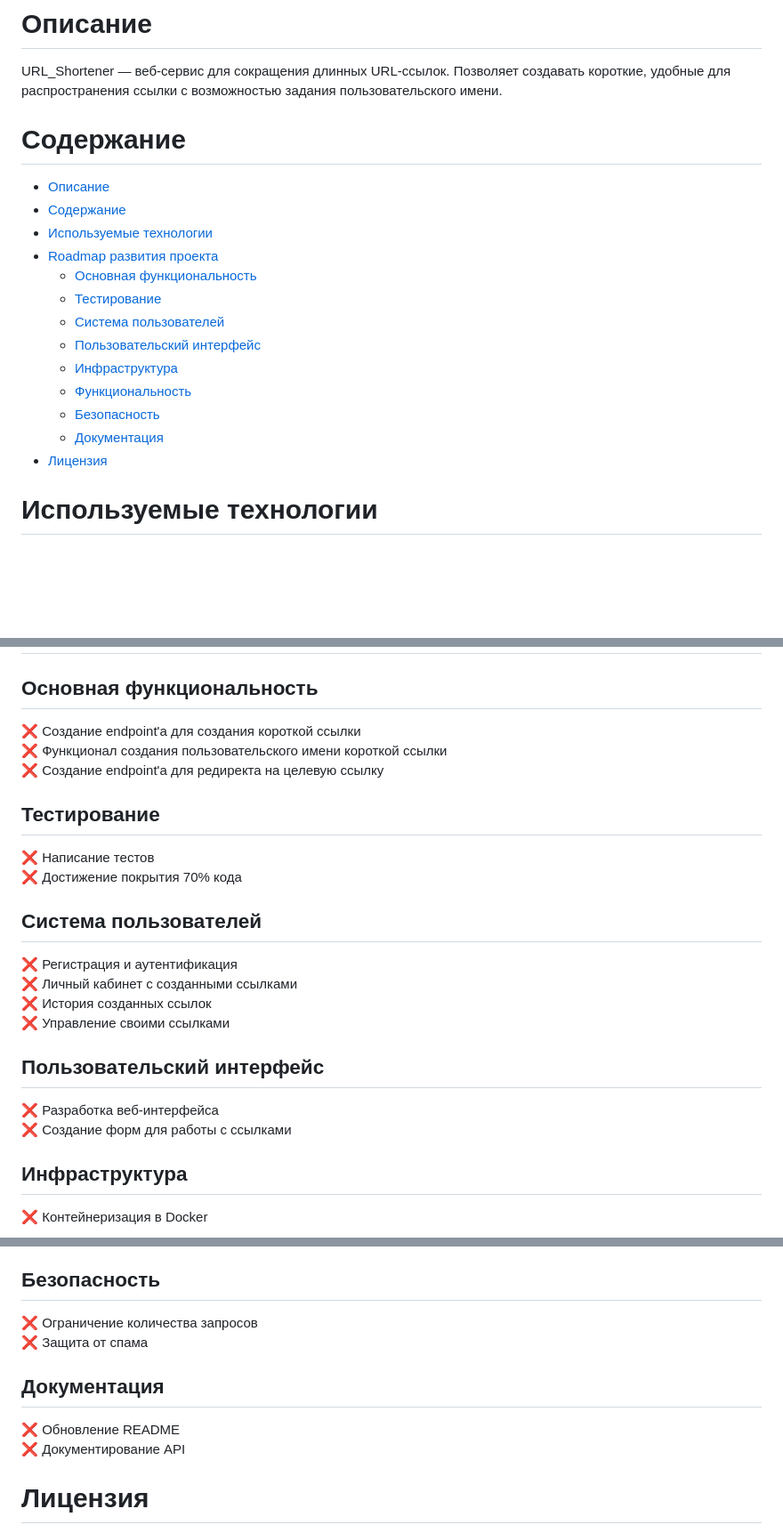
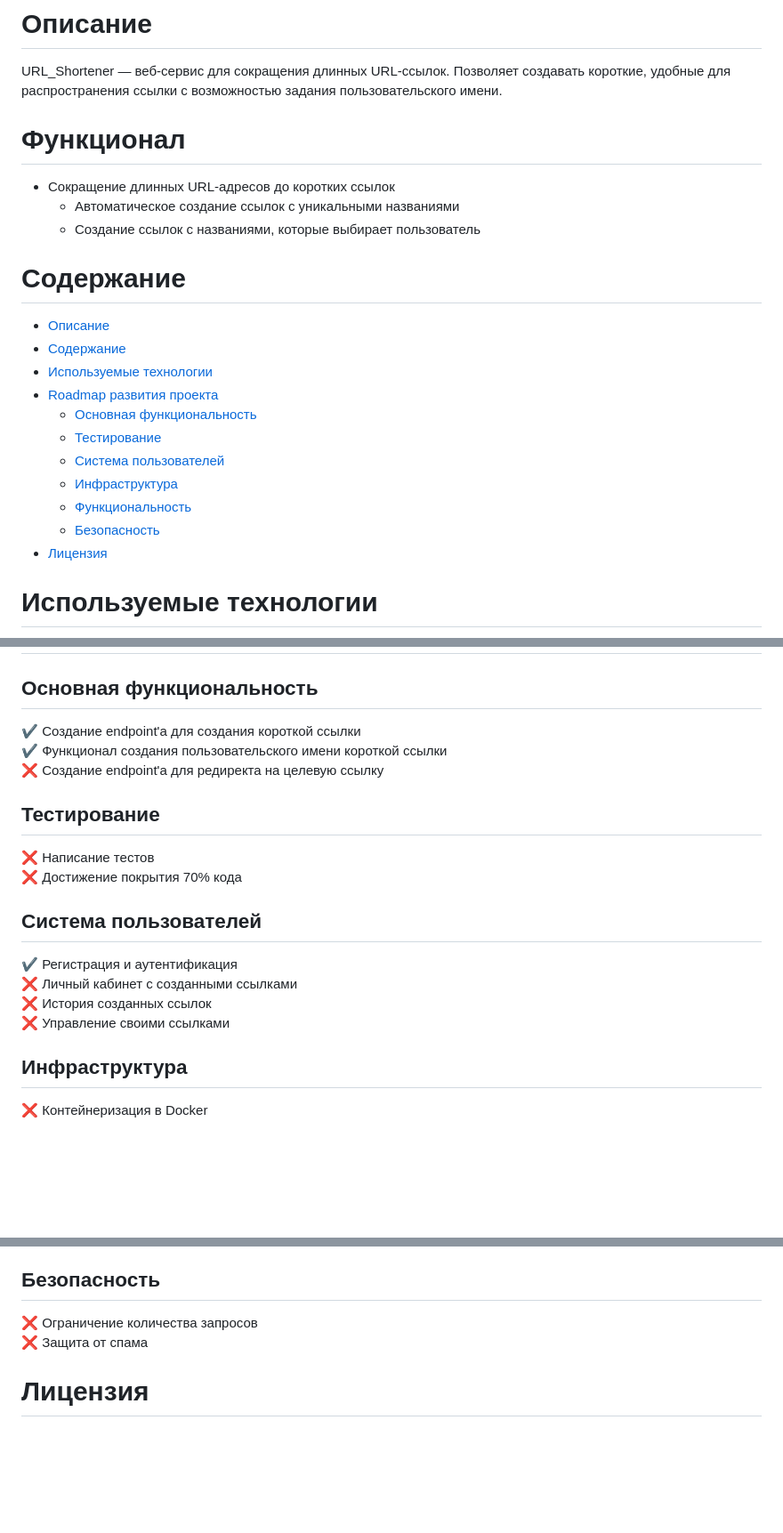
Before and after one commit to Dosto4k/URL_Shortener, a Markdown page: README.md, 3 parts joined by grey strips. Shown at 89% size. GitHub-like rendering; blank space fills up the shorter version.

Commit message:
docs(readme): Update README

```diff
--- a/README.md
+++ b/README.md
@@ -1,6 +1,11 @@
 # Описание
 URL_Shortener — веб‑сервис для сокращения длинных URL‑ссылок.
 Позволяет создавать короткие, удобные для распространения ссылки с возможностью задания пользовательского имени.
+
+# Функционал
+- Сокращение длинных URL-адресов до коротких ссылок
+  - Автоматическое создание ссылок с уникальными названиями
+  - Создание ссылок с названиями, которые выбирает пользователь
 
 # Содержание
 - [Описание](#описание)
@@ -10,11 +15,9 @@ URL_Shortener — веб‑сервис для сокращения длинны
   - [Основная функциональность](#основная-функциональность)
   - [Тестирование](#тестирование)
   - [Система пользователей](#система-пользователей)
-  - [Пользовательский интерфейс](#пользовательский-интерфейс)
   - [Инфраструктура](#инфраструктура)
   - [Функциональность](#функциональность)
   - [Безопасность](#безопасность)
-  - [Документация](#документация)
 - [Лицензия](#лицензия)
 
 # Используемые технологии
@@ -31,8 +34,8 @@ URL_Shortener — веб‑сервис для сокращения длинны
 # Roadmap развития проекта
 
 ## Основная функциональность
-❌ Создание endpoint'а для создания короткой ссылки<br>
-❌ Функционал создания пользовательского имени короткой ссылки<br>
+✔️ Создание endpoint'а для создания короткой ссылки<br>
+✔️ Функционал создания пользовательского имени короткой ссылки<br>
 ❌ Создание endpoint'а для редиректа на целевую ссылку<br>
 
 ## Тестирование
@@ -40,14 +43,10 @@ URL_Shortener — веб‑сервис для сокращения длинны
 ❌ Достижение покрытия 70% кода<br>
 
 ## Система пользователей
-❌ Регистрация и аутентификация<br>
+✔️ Регистрация и аутентификация<br>
 ❌ Личный кабинет с созданными ссылками<br>
 ❌ История созданных ссылок<br>
 ❌ Управление своими ссылками<br>
-
-## Пользовательский интерфейс
-❌ Разработка веб-интерфейса<br>
-❌ Создание форм для работы с ссылками<br>
 
 ## Инфраструктура
 ❌ Контейнеризация в Docker<br>
@@ -64,9 +63,5 @@ URL_Shortener — веб‑сервис для сокращения длинны
 ❌ Ограничение количества запросов<br>
 ❌ Защита от спама<br>
 
-## Документация
-❌ Обновление README<br>
-❌ Документирование API<br>
-
 # Лицензия
 Проект распространяется под лицензией MIT. См. файл `LICENSE`.
```
